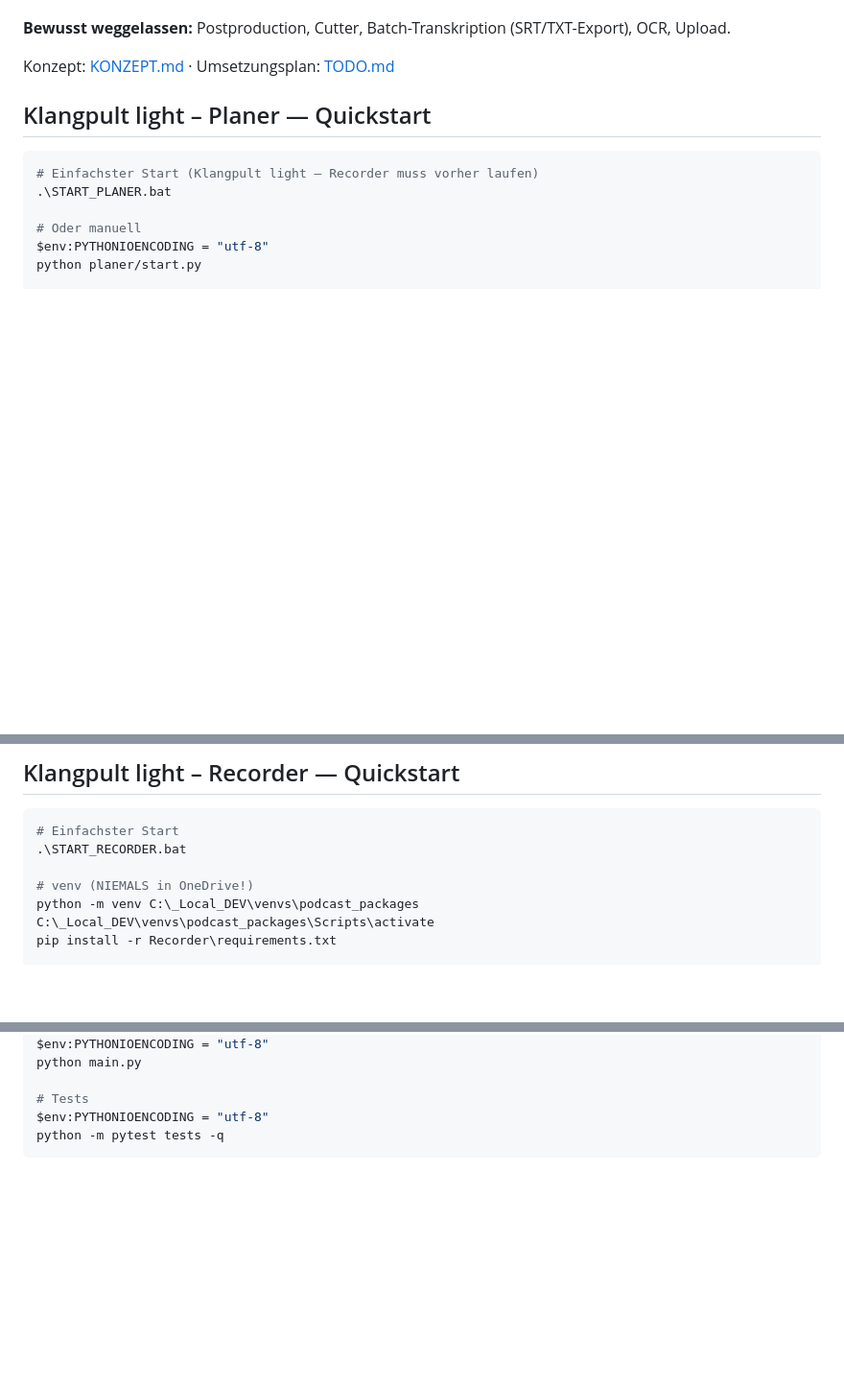
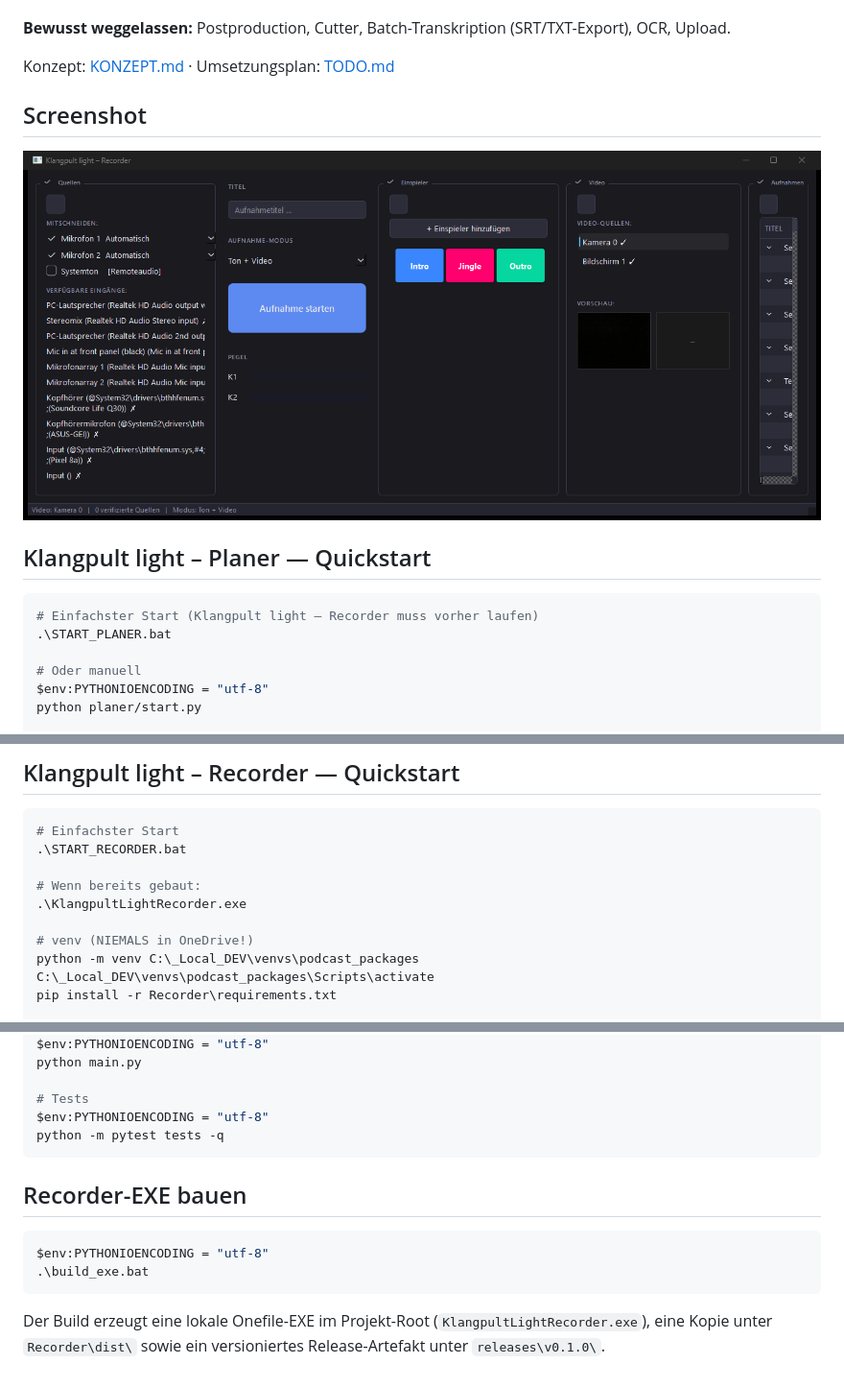
Before and after one commit to entertain-and-more/KlangpultLight, a Markdown page: README.md, 3 parts joined by grey strips. Shown at 96% size. Drawn GitHub-style; pictures changed too: README/screenshots/main.png (added); blank space fills up the shorter version.

````diff
--- a/README.md
+++ b/README.md
@@ -16,6 +16,10 @@ Schlanke Aufspaltung des `DEV_USBPodcastStudio` in **zwei eigenständige Tools**
 **Bewusst weggelassen:** Postproduction, Cutter, Batch-Transkription (SRT/TXT-Export), OCR, Upload.
 
 Konzept: [KONZEPT.md](./KONZEPT.md) · Umsetzungsplan: [TODO.md](./TODO.md)
+
+## Screenshot
+
+![Klangpult light – Recorder](README/screenshots/main.png)
 
 ## Klangpult light – Planer — Quickstart
 
@@ -42,6 +46,9 @@ die Bibliothek zeigt in diesem Fall einen Offline-Hinweis.
 # Einfachster Start
 .\START_RECORDER.bat
 
+# Wenn bereits gebaut:
+.\KlangpultLightRecorder.exe
+
 # venv (NIEMALS in OneDrive!)
 python -m venv C:\_Local_DEV\venvs\podcast_packages
 C:\_Local_DEV\venvs\podcast_packages\Scripts\activate
@@ -61,3 +68,14 @@ python main.py
 $env:PYTHONIOENCODING = "utf-8"
 python -m pytest tests -q
 ```
+
+## Recorder-EXE bauen
+
+```powershell
+$env:PYTHONIOENCODING = "utf-8"
+.\build_exe.bat
+```
+
+Der Build erzeugt eine lokale Onefile-EXE im Projekt-Root (`KlangpultLightRecorder.exe`),
+eine Kopie unter `Recorder\dist\` sowie ein versioniertes Release-Artefakt unter
+`releases\v0.1.0\`.
````
Also changed, not shown: CHANGELOG.md (+6 -0 lines), assets/icons/README.md (+4 -6 lines), DesktopIcon.png (added), 11 other files.
